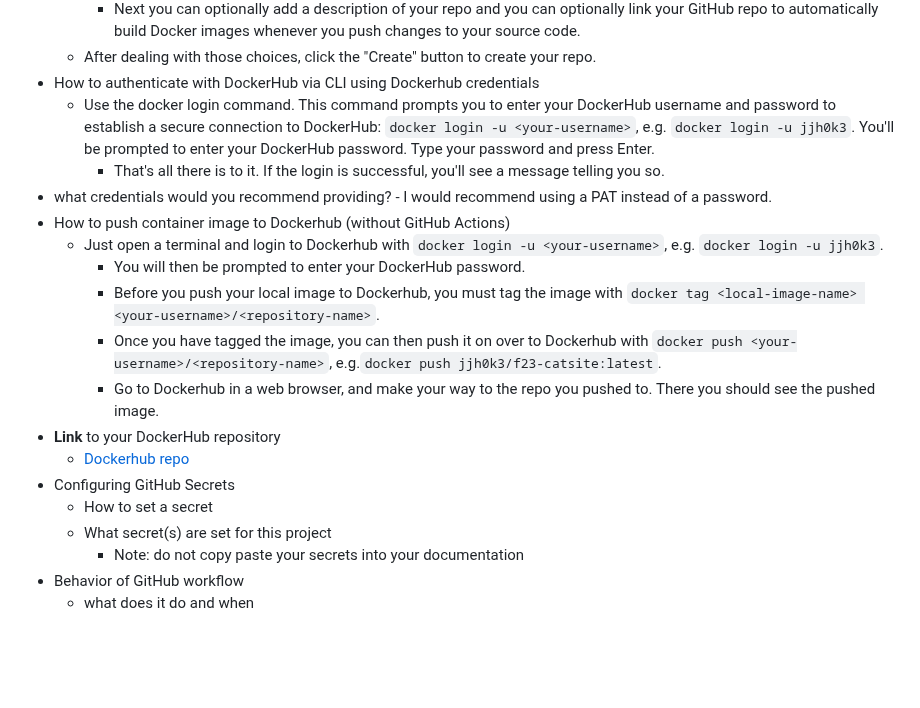
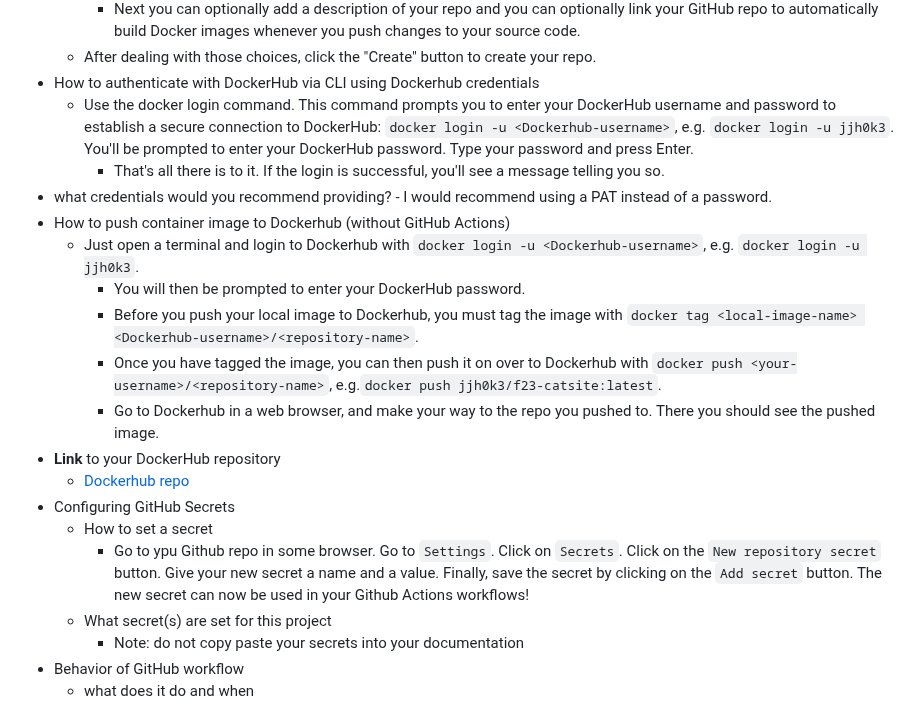
Before and after one commit to WSU-kduncan/f23cicd-JoshuaHoke, a Markdown page: README-CI.md, the part around the change. GitHub-like rendering; blank space fills up the shorter version.

Commit message:
editing2

```diff
--- a/README-CI.md
+++ b/README-CI.md
@@ -68,15 +68,15 @@
 	- After dealing with those choices, click the "Create" button to create your repo.
 - How to authenticate with DockerHub via CLI using Dockerhub credentials
 	- Use the docker login command. This command prompts you to enter your DockerHub username
-	  and password to establish a secure connection to DockerHub: `docker login -u <your-username>`, e.g. `docker login -u jjh0k3`.
+	  and password to establish a secure connection to DockerHub: `docker login -u <Dockerhub-username>`, e.g. `docker login -u jjh0k3`.
           You'll be prompted to enter your DockerHub password. Type your password and press Enter.
         - That's all there is to it. If the login is successful, you'll see a message telling you so.
 - what credentials would you recommend providing?
 		- I would recommend using a PAT instead of a password.
 - How to push container image to Dockerhub (without GitHub Actions)
-	- Just open a terminal and login to Dockerhub with `docker login -u <your-username>`, e.g. `docker login -u jjh0k3`.
+	- Just open a terminal and login to Dockerhub with `docker login -u <Dockerhub-username>`, e.g. `docker login -u jjh0k3`.
         - You will then be prompted to enter your DockerHub password.
-        - Before you push your local image to Dockerhub, you must tag the image with `docker tag <local-image-name> <your-username>/<repository-name>`.
+        - Before you push your local image to Dockerhub, you must tag the image with `docker tag <local-image-name> <Dockerhub-username>/<repository-name>`.
         - Once you have tagged the image, you can then push it on over to Dockerhub with `docker push <your-username>/<repository-name>`,
           e.g.`docker push jjh0k3/f23-catsite:latest`.
         - Go to Dockerhub in a web browser, and make your way to the repo you pushed to. There you should see the pushed image.
@@ -84,6 +84,7 @@
 	- [Dockerhub repo](https://hub.docker.com/repository/docker/jjh0k3/clockbox/general)
 - Configuring GitHub Secrets
   - How to set a secret
+  	- Go to ypu Github repo in some browser. Go to `Settings`. Click on `Secrets`. Click on the `New repository secret` button. Give your new secret a name and           a value. Finally, save the secret by clicking on the `Add secret` button. The new secret can now be used in your Github Actions workflows!
   - What secret(s) are set for this project
     - Note: do not copy paste your secrets into your documentation
 - Behavior of GitHub workflow
```
